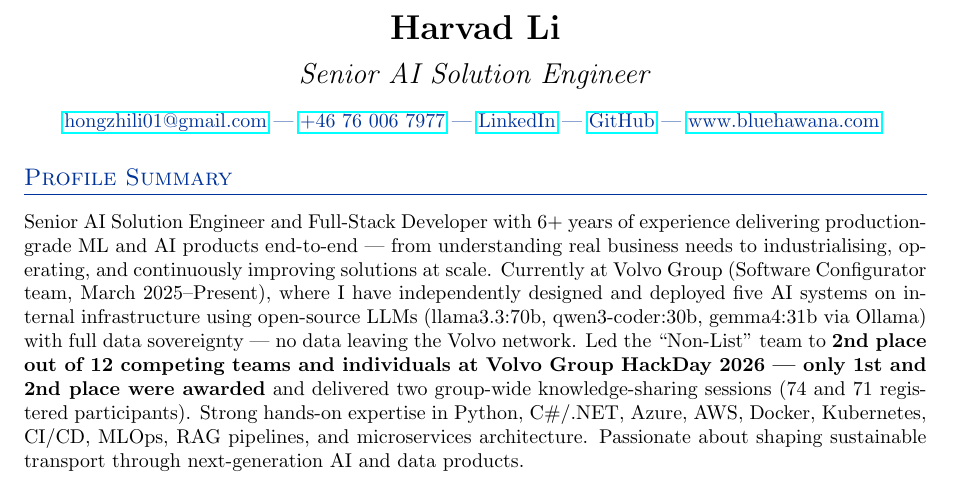
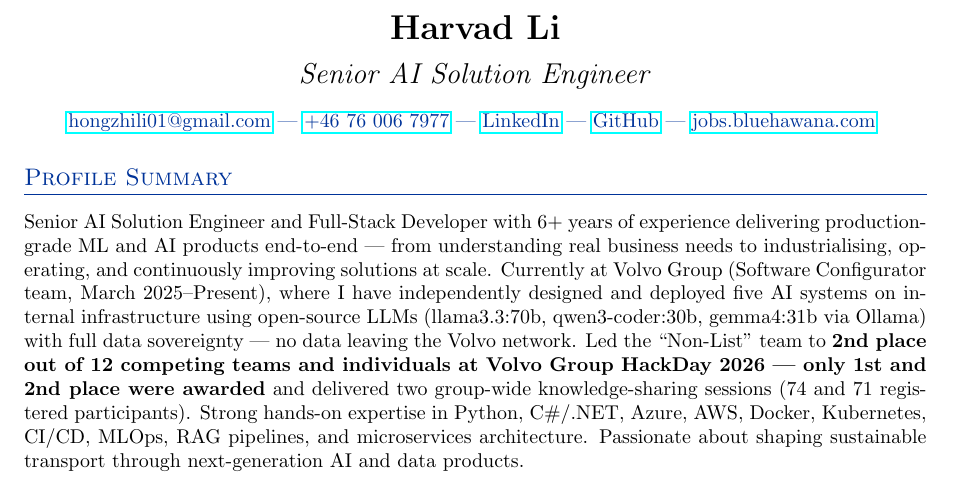
Before and after one commit to bluehawana/JobHunter-Python-TypeScript-GmailRestAPI, a LaTeX CV (AI_Job_Application/Harvad_Li_Senior_AI_Solution_Engineer_CV.tex): part of page 1 of 3, cut so that both start at the same text. Compiled offline with pdfLaTeX.

```diff
--- a/AI_Job_Application/Harvad_Li_Senior_AI_Solution_Engineer_CV.tex
+++ b/AI_Job_Application/Harvad_Li_Senior_AI_Solution_Engineer_CV.tex
@@ -28,7 +28,7 @@
   \href{tel:+46760067977}{+46 76 006 7977} |
   \href{https://www.linkedin.com/in/hzl/}{LinkedIn} |
   \href{https://github.com/bluehawana}{GitHub} |
-  \href{https://www.bluehawana.com}{www.bluehawana.com}
+  \href{https://jobs.bluehawana.com}{jobs.bluehawana.com}
 }
 \end{center}
 
```
